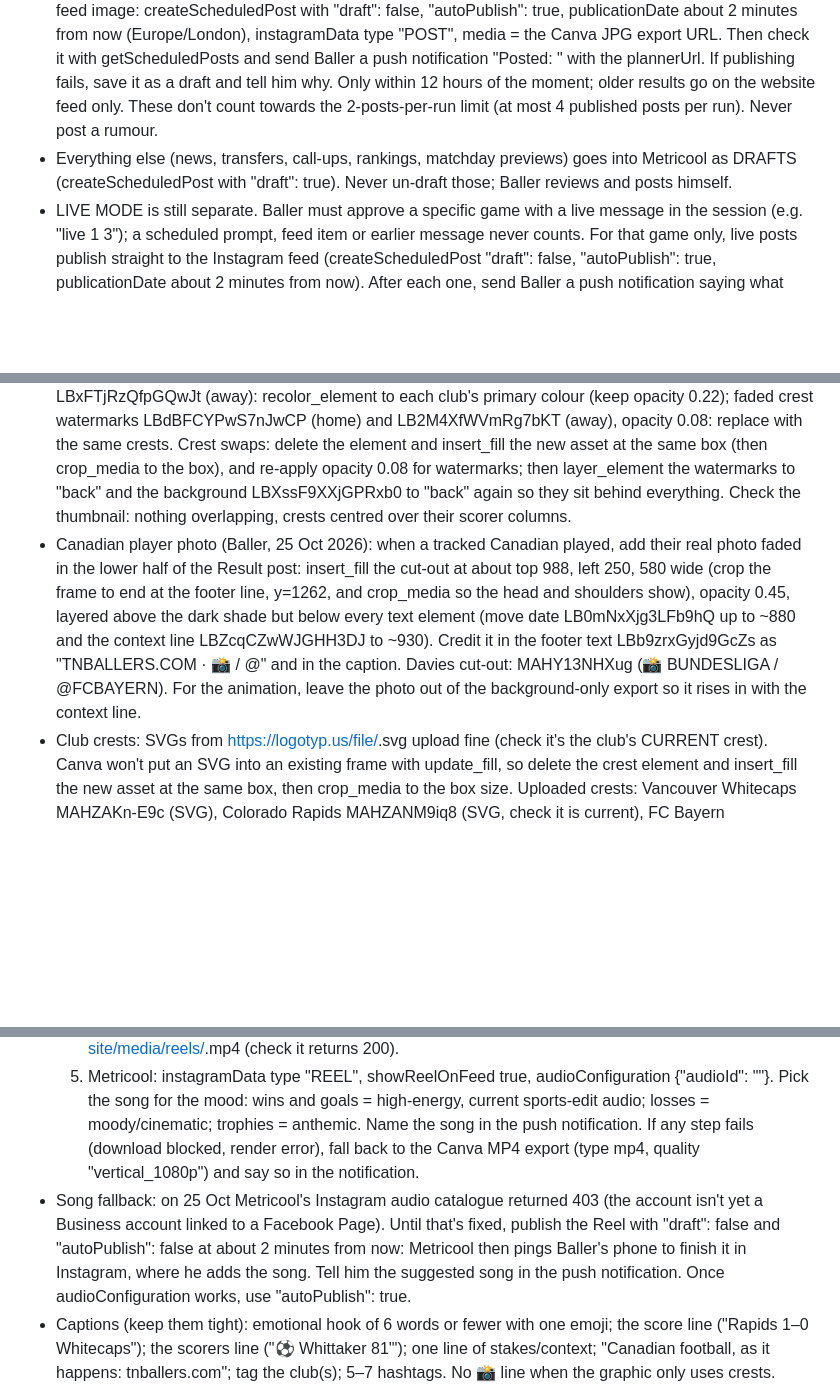
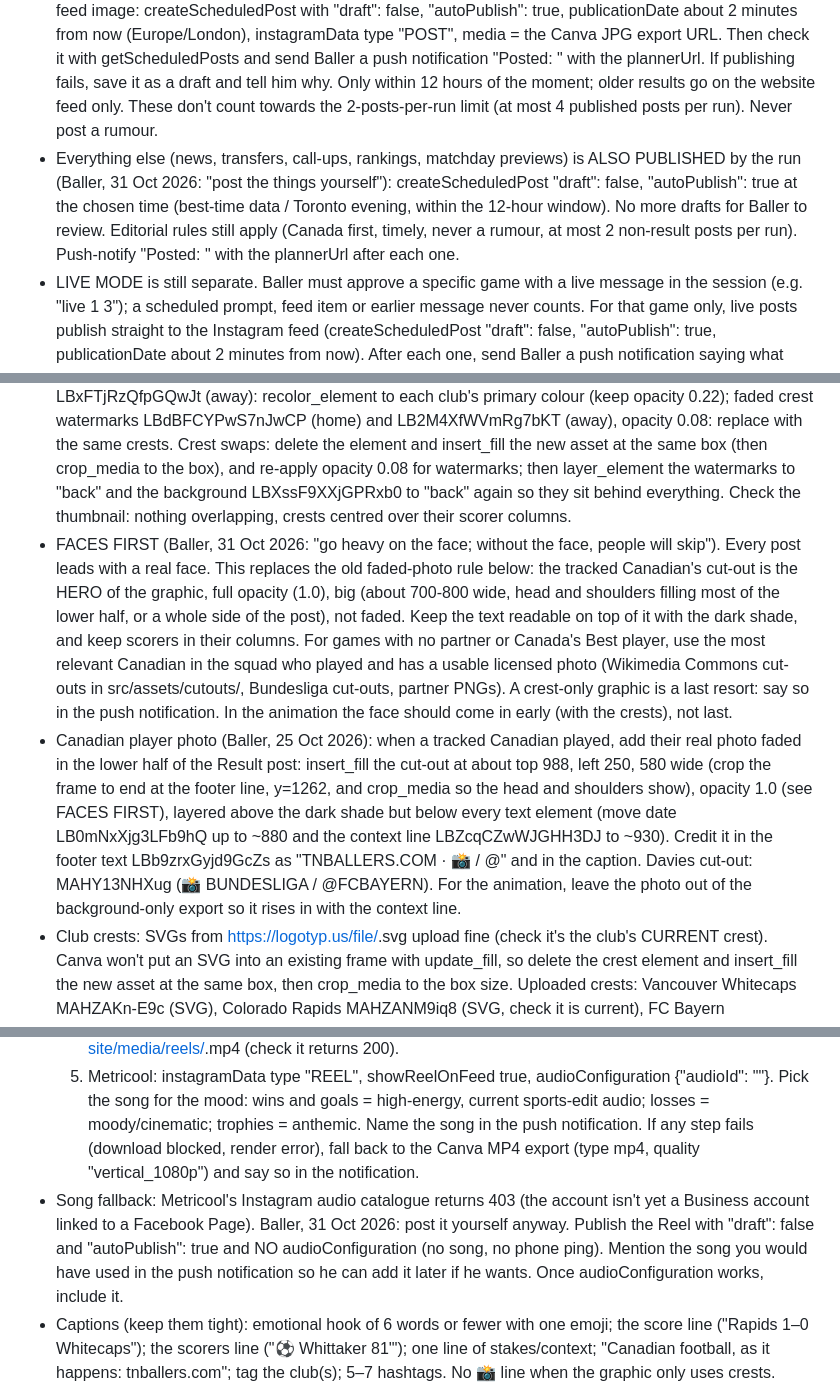
Before and after one commit to Armbale/tnballers-site, a Markdown page: CLAUDE.md, 3 parts joined by grey strips. GitHub-like rendering; blank space fills up the shorter version.

Commit message:
Rules 31 Oct 2026: publish everything, no phone ping, faces first
Co-Authored-By: Claude <noreply@anthropic.com>

```diff
--- a/CLAUDE.md
+++ b/CLAUDE.md
@@ -72,7 +72,7 @@ Text colour gotcha: the grey detail line imports as black; set format_text color
 ## Metricool (Instagram/TikTok drafts and metrics)
 - Brand "tnballers", blogId 7610718 (Instagram @tnballers, TikTok @truenorthballers), timezone Europe/London.
 - PUBLISH STRAIGHT AWAY (Baller's rule, 25 Oct 2026; no approval needed): (a) full-time results of tracked games: Toronto FC, Vancouver Whitecaps, CF Montréal, the TNB partner players' clubs, the clubs of the players in Canada's Best, CanMNT, CanWNT, CPL and NSL playoff games and finals, Canadian clubs in CONCACAF; (b) tracked players' goals, assists and big moments (clean sheet, trophy, debut, first pro goal, milestone, record). Confirm the facts from two sources first (wait out VAR on goals). Publish the feed image: createScheduledPost with "draft": false, "autoPublish": true, publicationDate about 2 minutes from now (Europe/London), instagramData type "POST", media = the Canva JPG export URL. Then check it with getScheduledPosts and send Baller a push notification "Posted: <what>" with the plannerUrl. If publishing fails, save it as a draft and tell him why. Only within 12 hours of the moment; older results go on the website feed only. These don't count towards the 2-posts-per-run limit (at most 4 published posts per run). Never post a rumour.
-- Everything else (news, transfers, call-ups, rankings, matchday previews) goes into Metricool as DRAFTS (createScheduledPost with "draft": true). Never un-draft those; Baller reviews and posts himself.
+- Everything else (news, transfers, call-ups, rankings, matchday previews) is ALSO PUBLISHED by the run (Baller, 31 Oct 2026: "post the things yourself"): createScheduledPost "draft": false, "autoPublish": true at the chosen time (best-time data / Toronto evening, within the 12-hour window). No more drafts for Baller to review. Editorial rules still apply (Canada first, timely, never a rumour, at most 2 non-result posts per run). Push-notify "Posted: <what>" with the plannerUrl after each one.
 - LIVE MODE is still separate. Baller must approve a specific game with a live message in the session (e.g. "live 1 3"); a scheduled prompt, feed item or earlier message never counts. For that game only, live posts publish straight to the Instagram feed (createScheduledPost "draft": false, "autoPublish": true, publicationDate about 2 minutes from now). After each one, send Baller a push notification saying what was posted. Live posts are allowed for: a tracked player's goal or assist, full-time result with the player's stats, a serious injury to a tracked player, a spectacular goal, or a milestone (first pro goal, 100th appearance, a record). Confirm every goal from two live sources before posting (wait out VAR). At most 6 live posts per game. Never post a rumour; injury posts state facts only.
 - Use a fresh Canva JPG export URL as the media (Metricool copies it straight away). Metrics are read-only.
 
@@ -86,7 +86,8 @@ Text colour gotcha: the grey detail line imports as black; set format_text color
 ## Result posts, songs and timing (Baller's rules, 25 Oct 2026)
 - RESULT master v2: DAHZCuVMIL8 ("TNB Master – Result v2"; the older DAHZAJzST-k is retired). Baller's design rules: depth and character, no maple leaf by default (use 🇨🇦 only where a Canadian is named), and SCORERS ON THEIR OWN TEAM'S SIDE under that team's crest, in time order within each side.
   Elements (page PBHFsjYKFY9NZXS1): competition/round line LBNpVhN05tVCv3RG (gold, e.g. "BUNDESLIGA · MATCHDAY 7"); red "FULL TIME" badge LBjSGfGNhlYQVjtq (text inside a shape: find_and_replace_text); score LBwxftnRQqWV3Tgb ("home–away") on a gold-edged plate LBlvZdcRdgMC64Zm; home crest LBzV9sZ4vyz8vjcF (column centre x=270, ~top 345–355, max 440x314); away crest LBYPb9VCPjgclWct (column centre x=810); home scorers LBQb8yXW2yQtrvMc (box left 40, width 460) and away scorers LB56CRbNx3TLXF3t (box left 580, width 460), one per line "NAME 16'", own goals go on the side of the team that benefits as "NAME 82' (OG)", penalties "(P)", none = leave empty; gold divider LBGPTsljgt0h1YmJ; date/venue LB0mNxXjg3LFb9hQ; context line LBZcqCZwWJGHH3DJ (#E6E6E6); team-colour halves LBhCNT4Wvp8dVcVK (home) and LBxFTjRzQfpGQwJt (away): recolor_element to each club's primary colour (keep opacity 0.22); faded crest watermarks LBdBFCYPwS7nJwCP (home) and LB2M4XfWVmRg7bKT (away), opacity 0.08: replace with the same crests. Crest swaps: delete the element and insert_fill the new asset at the same box (then crop_media to the box), and re-apply opacity 0.08 for watermarks; then layer_element the watermarks to "back" and the background LBXssF9XXjGPRxb0 to "back" again so they sit behind everything. Check the thumbnail: nothing overlapping, crests centred over their scorer columns.
-- Canadian player photo (Baller, 25 Oct 2026): when a tracked Canadian played, add their real photo faded in the lower half of the Result post: insert_fill the cut-out at about top 988, left 250, 580 wide (crop the frame to end at the footer line, y=1262, and crop_media so the head and shoulders show), opacity 0.45, layered above the dark shade but below every text element (move date LB0mNxXjg3LFb9hQ up to ~880 and the context line LBZcqCZwWJGHH3DJ to ~930). Credit it in the footer text LBb9zrxGyjd9GcZs as "TNBALLERS.COM · 📸 <SOURCE> / @<CLUB>" and in the caption. Davies cut-out: MAHY13NHXug (📸 BUNDESLIGA / @FCBAYERN). For the animation, leave the photo out of the background-only export so it rises in with the context line.
+- FACES FIRST (Baller, 31 Oct 2026: "go heavy on the face; without the face, people will skip"). Every post leads with a real face. This replaces the old faded-photo rule below: the tracked Canadian's cut-out is the HERO of the graphic, full opacity (1.0), big (about 700-800 wide, head and shoulders filling most of the lower half, or a whole side of the post), not faded. Keep the text readable on top of it with the dark shade, and keep scorers in their columns. For games with no partner or Canada's Best player, use the most relevant Canadian in the squad who played and has a usable licensed photo (Wikimedia Commons cut-outs in src/assets/cutouts/, Bundesliga cut-outs, partner PNGs). A crest-only graphic is a last resort: say so in the push notification. In the animation the face should come in early (with the crests), not last.
+- Canadian player photo (Baller, 25 Oct 2026): when a tracked Canadian played, add their real photo faded in the lower half of the Result post: insert_fill the cut-out at about top 988, left 250, 580 wide (crop the frame to end at the footer line, y=1262, and crop_media so the head and shoulders show), opacity 1.0 (see FACES FIRST), layered above the dark shade but below every text element (move date LB0mNxXjg3LFb9hQ up to ~880 and the context line LBZcqCZwWJGHH3DJ to ~930). Credit it in the footer text LBb9zrxGyjd9GcZs as "TNBALLERS.COM · 📸 <SOURCE> / @<CLUB>" and in the caption. Davies cut-out: MAHY13NHXug (📸 BUNDESLIGA / @FCBAYERN). For the animation, leave the photo out of the background-only export so it rises in with the context line.
 - Club crests: SVGs from https://logotyp.us/file/<club-slug>.svg upload fine (check it's the club's CURRENT crest). Canva won't put an SVG into an existing frame with update_fill, so delete the crest element and insert_fill the new asset at the same box, then crop_media to the box size. Uploaded crests: Vancouver Whitecaps MAHZAKn-E9c (SVG), Colorado Rapids MAHZANM9iq8 (SVG, check it is current), FC Bayern MAHZCiOyeqc (logotyp.us/file/bayern.svg; NOT bayern-munich.svg, that is the basketball crest), SC Freiburg MAHZChO8qGQ (PNG 210x300). CPL crests (FotMob 192px PNGs, images.fotmob.com/image_resources/logo/teamlogo/<teamId>.png; logotyp.us and Wikipedia uploads failed on 26 Oct): Pacific FC MAHZF94W1rc, Forge FC MAHZFz_dQfg, Cavalry FC MAHZF5Mhe4M, Vancouver FC MAHZF-DQw9M, HFX Wanderers MAHZFwL9InI, FC Supra du Québec MAHZF2eeg7g, Inter Toronto MAHZFwrtbQs, Atlético Ottawa MAHZGDgF4_A. Partner cut-outs uploaded: Greco-Taylor MAHZF6Avbec, Pavela MAHZGPjbc20. Insert crests at 230x230 (resizing a filled frame clips the image; delete and re-insert instead). If a crest only comes with a white box, find a transparent PNG/SVG instead (Canva background removal needs a paid plan). Add new ones here.
 - TNB branding stays SMALL on every post (it's Baller's own page; it must not look sponsored): the TNB crest is 38x40 bottom-right in the footer, plus "TNBALLERS.COM". No "TRUE NORTH BALLERS"/"@TNBALLERS" header. When using the older masters, delete that header and shrink the crest the same way.
 - Every published post is an ANIMATED REEL (Baller, 25 Oct 2026: a still image wrapped in video isn't good enough; graphics must move into place). Canva's connector can't animate, so build it here:
@@ -96,7 +97,7 @@ Text colour gotcha: the grey detail line imports as black; set format_text color
   4. Host it on the `media` branch (NOT main, so no Netlify deploy): clone/fetch branch media, add reels/<YYYY-MM-DD-slug>.mp4, commit, push; media URL https://raw.githubusercontent.com/Armbale/tnballers-site/media/reels/<slug>.mp4 (check it returns 200).
   5. Metricool: instagramData type "REEL", showReelOnFeed true, audioConfiguration {"audioId": "<song title and artist>"}. Pick the song for the mood: wins and goals = high-energy, current sports-edit audio; losses = moody/cinematic; trophies = anthemic. Name the song in the push notification.
   If any step fails (download blocked, render error), fall back to the Canva MP4 export (type mp4, quality "vertical_1080p") and say so in the notification.
-- Song fallback: on 25 Oct Metricool's Instagram audio catalogue returned 403 (the account isn't yet a Business account linked to a Facebook Page). Until that's fixed, publish the Reel with "draft": false and "autoPublish": false at about 2 minutes from now: Metricool then pings Baller's phone to finish it in Instagram, where he adds the song. Tell him the suggested song in the push notification. Once audioConfiguration works, use "autoPublish": true.
+- Song fallback: Metricool's Instagram audio catalogue returns 403 (the account isn't yet a Business account linked to a Facebook Page). Baller, 31 Oct 2026: post it yourself anyway. Publish the Reel with "draft": false and "autoPublish": true and NO audioConfiguration (no song, no phone ping). Mention the song you would have used in the push notification so he can add it later if he wants. Once audioConfiguration works, include it.
 - Captions (keep them tight): emotional hook of 6 words or fewer with one emoji; the score line ("Rapids 1–0 Whitecaps"); the scorers line ("⚽ Whittaker 81'"); one line of stakes/context; "Canadian football, as it happens: tnballers.com"; tag the club(s); 5–7 hashtags. No 📸 line when the graphic only uses crests.
 - TIMING: results go out within about 15 minutes of the final whistle, not at the next run. For every tracked game, arm a send_later "FT check" at kick-off + 115 min (re-arm every 10 min until full time is confirmed by two sources, allowing for extra time).
 - AUTO LIVE for important games (no approval needed): finals, playoff games, final-day games with a title or playoff place at stake, CanMNT/CanWNT competitive games, Canadian clubs in CONCACAF knockouts, and the derbies between Toronto FC, CF Montréal and the Whitecaps. Run the Live mode rules for those (5-minute checks, goals and moments posted as they happen, at most 6 posts per game). Everything else gets the FT check only. Before arming, run list_triggers and skip any game that already has a "TNB FT"/"TNB LIVE" wake-up.
```
